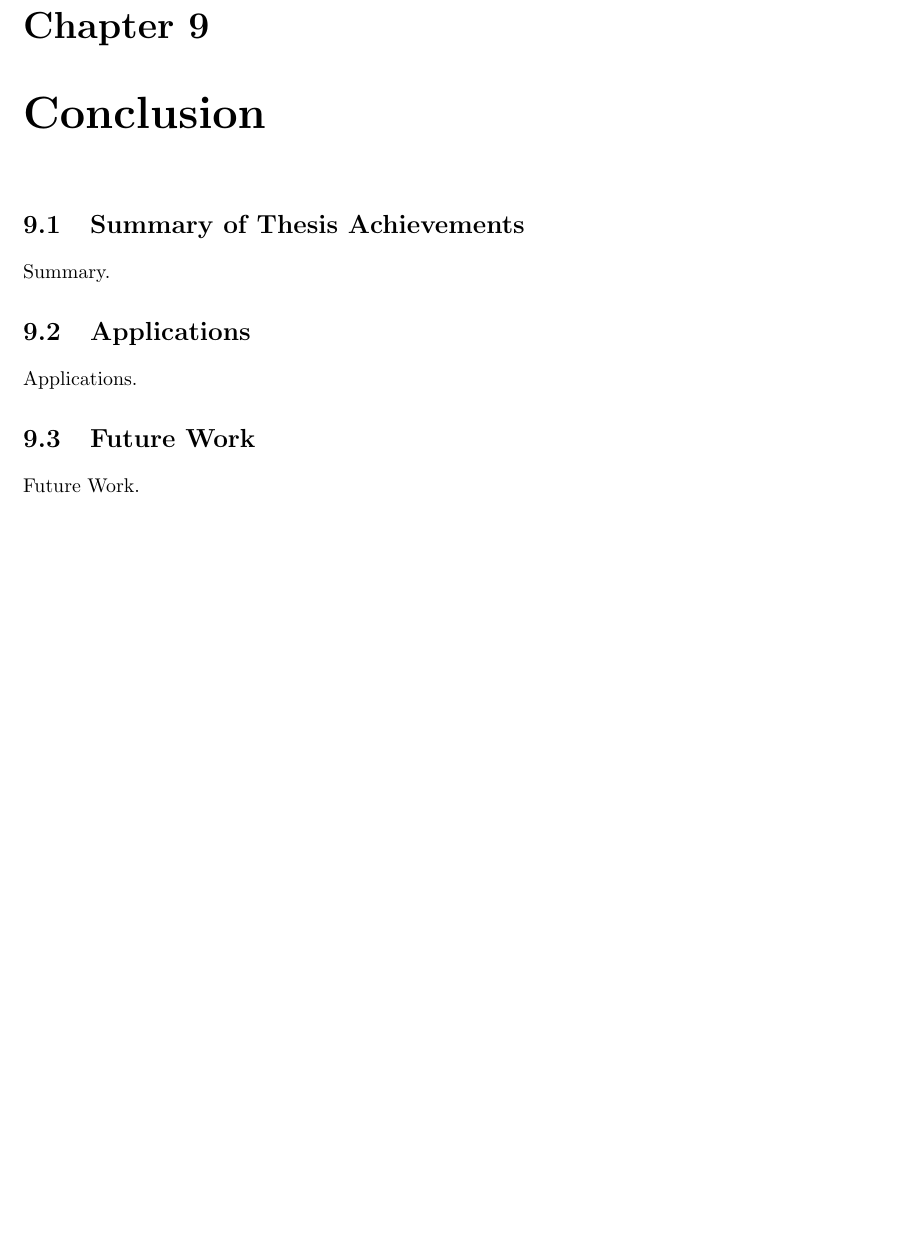
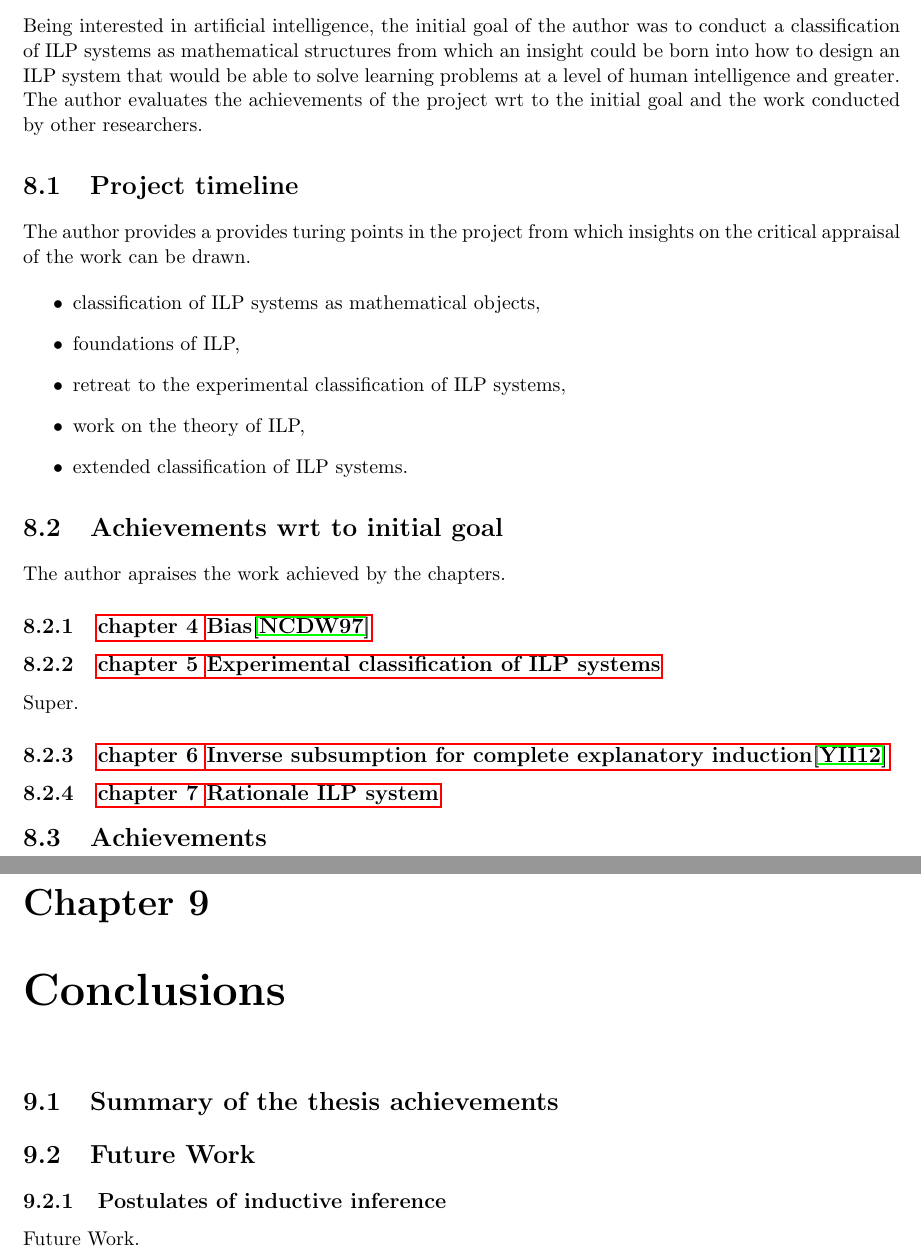
Before and after one commit to dt1510/master_thesis, a LaTeX thesis (thesis.tex, which reads chapters/evaluation.tex, conclusion/conclusion.tex): part of page 51 of 91 before the commit and two parts of pages 50 and 51 of 91 after it, the two joined at a grey line, cut at the place of the change, the shorter picture padded with empty space. Compiled offline with pdfLaTeX.

Commit message:
Evaluation added.

```diff
--- a/chapters/evaluation.tex
+++ b/chapters/evaluation.tex
@@ -1 +1,28 @@
 \chapter{Evaluation}
+Being interested in artificial intelligence, the initial goal of the author was to conduct a classification of ILP systems as mathematical structures from which an insight could be born into how to design an ILP system that would be able to solve learning problems at a level of human intelligence and greater. The author evaluates the achievements of the project wrt to the initial goal and the work conducted by other researchers.
+
+\section{Project timeline}
+The author provides a provides turing points in the project from which insights on the critical appraisal of the work can be drawn.
+
+\begin{itemize}
+\item classification of ILP systems as mathematical objects,
+\item foundations of ILP,
+\item retreat to the experimental classification of ILP systems,
+\item work on the theory of ILP,
+\item extended classification of ILP systems.
+\end{itemize}
+
+\section{Achievements wrt to initial goal}
+The author apraises the work achieved by the chapters.
+
+\subsection{\fullref{ch:bias}}
+
+
+\subsection{\fullref{chap:classification_of_ilp_systems}}
+Super.
+
+\subsection{\fullref{inverse_subsumption_for_complete_explanatory_induction}}
+
+\subsection{\fullref{chap:rationale_ilp_system}}
+
+\section{Achievements }
--- a/conclusion/conclusion.tex
+++ b/conclusion/conclusion.tex
@@ -1,18 +1,12 @@
-
-\chapter{Conclusion}
+\chapter{Conclusions}
 
 \label{ch:conclusions}
 
-\section{Summary of Thesis Achievements}
-
-Summary.
-
-
-\section{Applications}
-
-Applications.
+\section{Summary of the thesis achievements}
 
 
 \section{Future Work}
 
+\subsection{Postulates of inductive inference}
+
 Future Work.
```
Also changed, not shown: appendices/appendix_classification_summary.tex (+5 -0 lines), chapters/bias.tex (+1 -1 lines), 1 other file.
